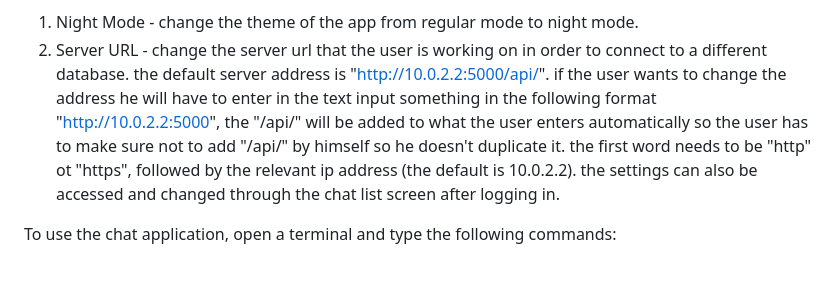
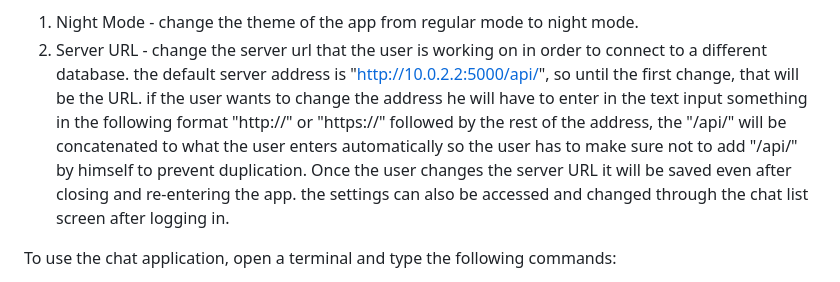
Before and after one commit to guyreuveni33/WhatsappAP2023, a Markdown page: README.md, the part around the change. Drawn GitHub-style.

```diff
--- a/README.md
+++ b/README.md
@@ -12,7 +12,7 @@ To navigate back to the chat list from a specific conversation the user can pres
 in the login screen there is a settings button (represented with a settings icon), by clicking on it you will be navigated to the settings screen. in the settings screen there are 2 options:
   1. Night Mode - change the theme of the app from regular mode to night mode.
   2. Server URL - change the server url that the user is working on in order to connect to a different database.
-     the default server address is "http://10.0.2.2:5000/api/". if the user wants to change the address he will have to enter in the text input something in the          following format "http://10.0.2.2:5000", the "/api/" will be added to what the user enters automatically so the user has to make sure not to add "/api/" by          himself so he doesn't duplicate it. the first word needs to be "http" ot "https", followed by the relevant ip address (the default is 10.0.2.2).
+     the default server address is "http://10.0.2.2:5000/api/", so until the first change, that will be the URL. if the user wants to change the address he will have to enter in the text input something in the following format "http://" or "https://" followed by the rest of the address, the "/api/" will be concatenated to what the user enters automatically so the user has to make sure not to add "/api/" by himself to prevent duplication. Once the user changes the server URL it will be saved even after closing and re-entering the app.
 the settings can also be accessed and changed through the chat list screen after logging in.
 
 To use the chat application, open a terminal and type the following commands:
```
